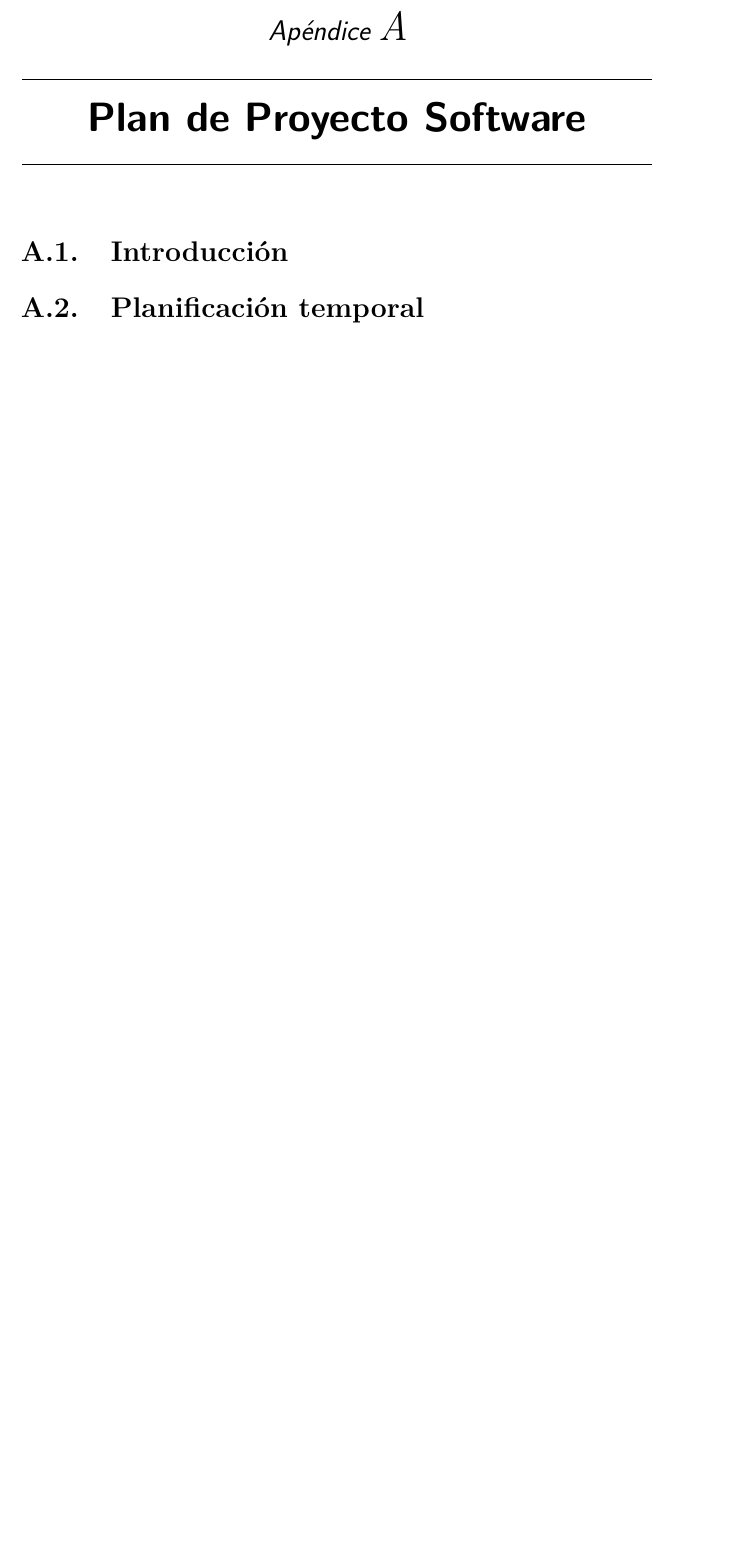
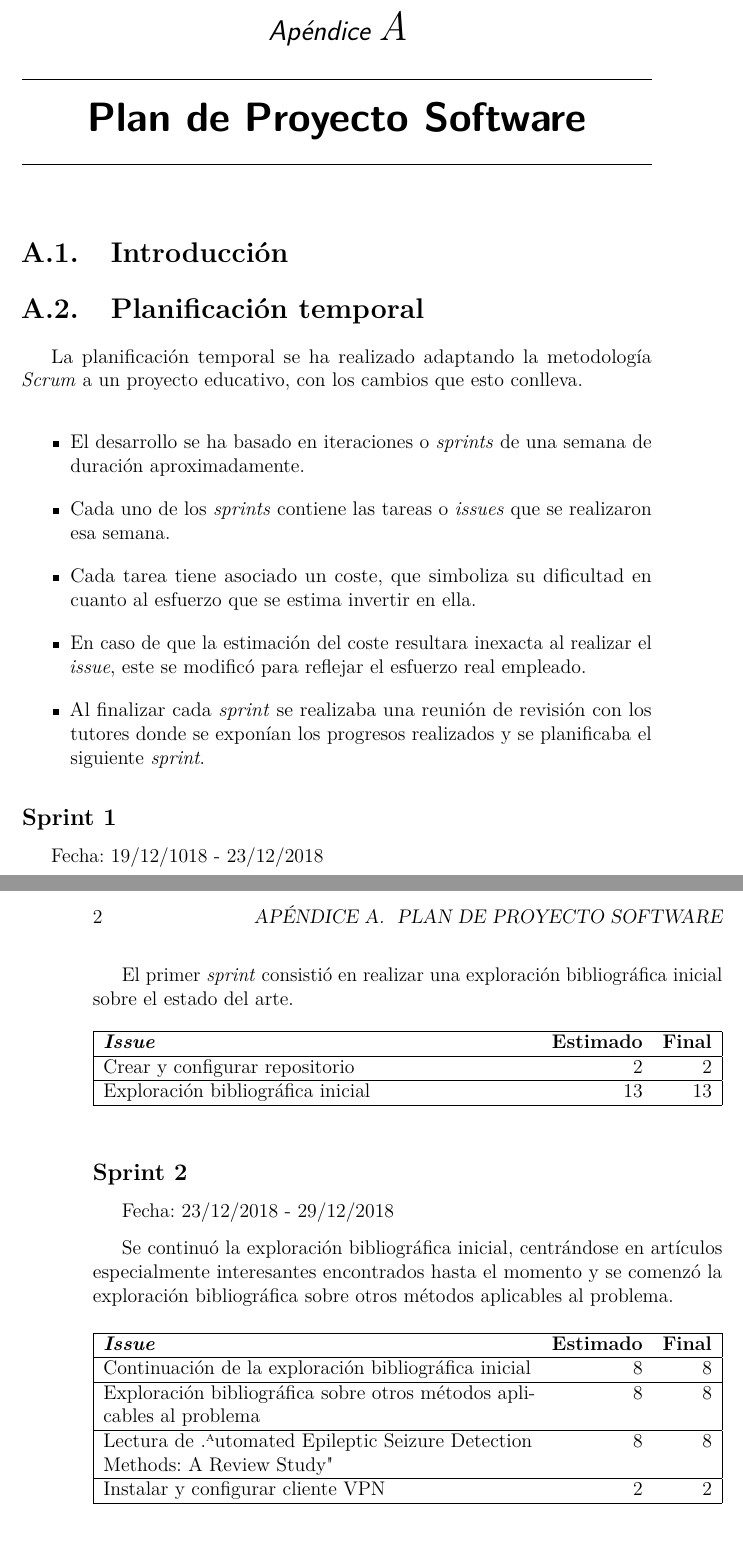
Before and after one commit to aliciaolivaresgil/TFG-SmartBeds, a LaTeX book (doc/anexos.tex, which reads doc/tex/A_Plan_proyecto.tex): part of page 7 of 15 before the commit and two parts of pages 7 and 8 of 17 after it, the two joined at a grey line, cut so that both start at the same text, the shorter picture padded with empty space. Compiled offline with pdfLaTeX.

Commit message:
Documentación de la planificación temporal de los 5 primeros sprints #23

```diff
--- a/doc/tex/A_Plan_proyecto.tex
+++ b/doc/tex/A_Plan_proyecto.tex
@@ -4,3 +4,46 @@
 
 \section{Planificación temporal}
 
+La planificación temporal se ha realizado adaptando la metodología \textit{Scrum} a un proyecto educativo, con los cambios que esto conlleva.
+
+\begin{itemize}
+	\item El desarrollo se ha basado en iteraciones o \textit{sprints} de una semana de duración aproximadamente.
+	\item  Cada uno de los \textit{sprints} contiene las tareas o \textit{issues} que se realizaron esa semana.
+	\item Cada tarea tiene asociado un coste, que simboliza su dificultad en cuanto al esfuerzo que se estima invertir en ella.
+	\item En caso de que la estimación del coste resultara inexacta al realizar el \textit{issue}, este se modificó para reflejar el esfuerzo real empleado.
+	\item Al finalizar cada \textit{sprint} se realizaba una reunión de revisión con los tutores donde se exponían los progresos realizados y se planificaba el siguiente \textit{sprint}.
+\end{itemize}
+
+\subsection{Sprint 1}
+
+Fecha: 19/12/1018 - 23/12/2018
+
+El primer \textit{sprint} consistió en realizar una exploración bibliográfica inicial sobre el estado del arte.
+
+\begin{table}[h]
+	 \begin{tabularx}{\linewidth}{|Xrr|}
+	 	\hline \textbf{\textit{Issue}} & \textbf{Estimado} & \textbf{Final}\\
+	 	\hline Crear y configurar repositorio & 2 & 2 \\
+	 	\hline Exploración bibliográfica inicial & 13 & 13 \\
+	 	\hline
+	 \end{tabularx}
+\end{table}
+
+\subsection{Sprint 2}
+
+Fecha: 23/12/2018 - 29/12/2018
+
+Se continuó la exploración bibliográfica inicial, centrándose en artículos especialmente interesantes encontrados hasta el momento y se comenzó la exploración bibliográfica sobre otros métodos aplicables al problema.
+
+\begin{table}[h]
+	\begin{tabularx}{\textwidth}{|Xrr|}
+		\hline \textbf{\textit{Issue}} & \textbf{Estimado} & \textbf{Final}\\
+		\hline Continuación de la exploración bibliográfica inicial & 8 & 8 \\
+		\hline Exploración bibliográfica sobre otros métodos aplicables al problema & 8 & 8 \\
+		\hline Lectura de "Automated Epileptic Seizure Detection Methods: A Review Study" & 8 & 8 \\
+		\hline Instalar y configurar cliente VPN & 2 & 2 \\
+		\hline
+	\end{tabularx}
+\end{table}
+
+\subsection{Sprint 3}
@@ -6,0 +57 @@
+		\hline \textbf{\textit{Issue}} & \textbf{Estimado} & \textbf{Final}\\
@@ -6,0 +74 @@
+		\hline \textbf{\textit{Issue}} & \textbf{Estimado} & \textbf{Final}\\
@@ -6,0 +80 @@
+\end{table}
@@ -6,0 +90 @@
+		\hline \textbf{\textit{Issue}} & \textbf{Estimado} & \textbf{Final}\\
```
Also changed, not shown: doc/anexos.pdf, doc/tex/A_Plan_proyecto.tex (46 more changed lines).
